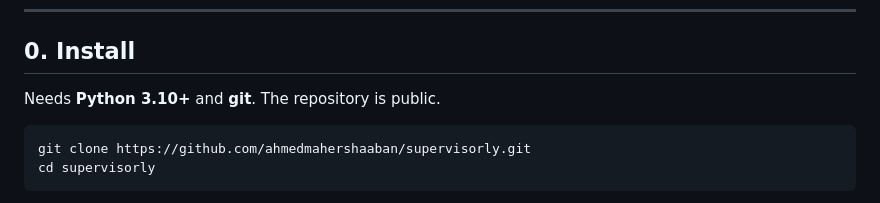
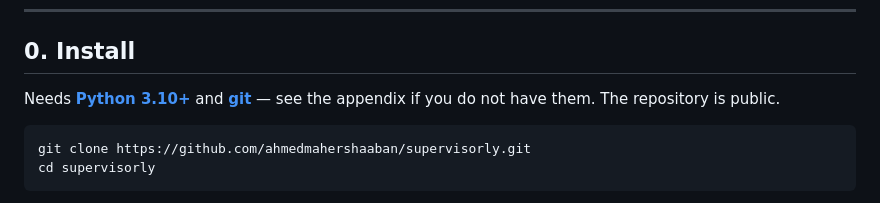
Before and after one commit to ahmedmahershaaban/supervisorly, a Markdown page: docs/CLI_RUNBOOK.md, the part around one of its changes. Rendered like a GitHub page.

````diff
--- a/docs/CLI_RUNBOOK.md
+++ b/docs/CLI_RUNBOOK.md
@@ -9,7 +9,8 @@ Nothing below depends on where you put the project — clone it anywhere.
 
 ## 0. Install
 
-Needs **Python 3.10+** and **git**. The repository is public.
+Needs [**Python 3.10+**](#prerequisites--installing-python-and-git) and [**git**](#prerequisites--installing-python-and-git) — see the appendix if you do not
+have them. The repository is public.
 
 ```bash
 git clone https://github.com/ahmedmahershaaban/supervisorly.git
````
Also changed, not shown: other parts of docs/CLI_RUNBOOK.md (+74 -0 lines).
